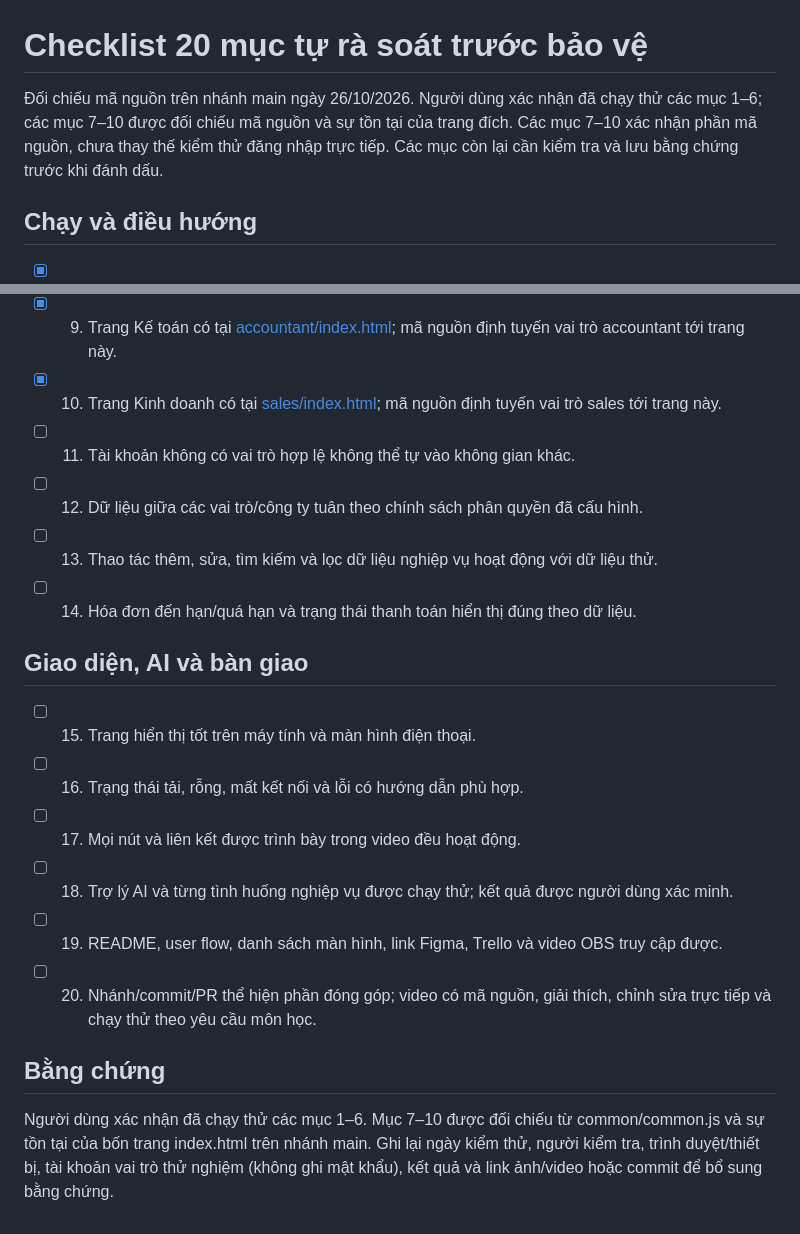
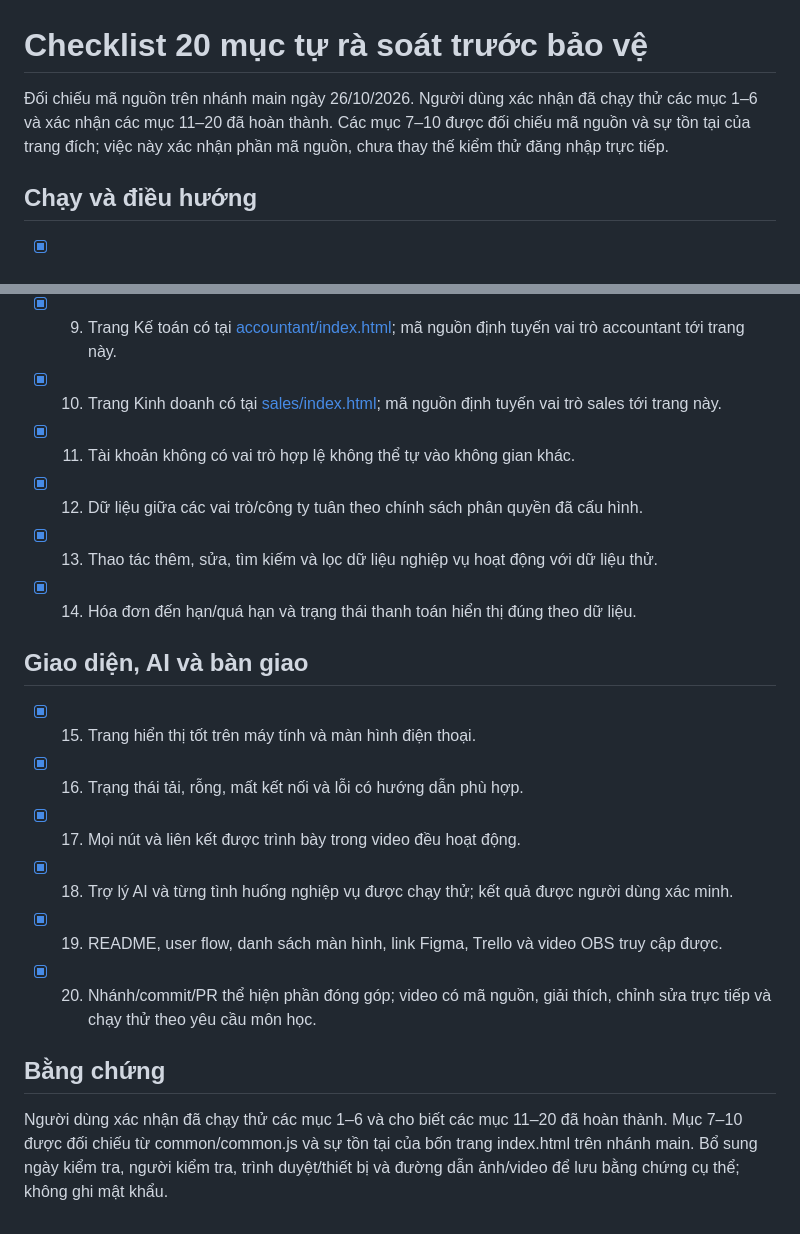
Before and after one commit to tupham151107-dotcom/-InvoicePilot---cse122, a Markdown page: docs/checklist-bao-ve.md, 2 parts joined by grey strips. GitHub-like rendering.

Commit message:
docs: mark remaining checklist items complete

```diff
--- a/docs/checklist-bao-ve.md
+++ b/docs/checklist-bao-ve.md
@@ -1,6 +1,6 @@
 # Checklist 20 mục tự rà soát trước bảo vệ
 
-Đối chiếu mã nguồn trên nhánh main ngày 26/10/2026. Người dùng xác nhận đã chạy thử các mục 1–6; các mục 7–10 được đối chiếu mã nguồn và sự tồn tại của trang đích. Các mục 7–10 xác nhận phần mã nguồn, chưa thay thế kiểm thử đăng nhập trực tiếp. Các mục còn lại cần kiểm tra và lưu bằng chứng trước khi đánh dấu.
+Đối chiếu mã nguồn trên nhánh main ngày 26/10/2026. Người dùng xác nhận đã chạy thử các mục 1–6 và xác nhận các mục 11–20 đã hoàn thành. Các mục 7–10 được đối chiếu mã nguồn và sự tồn tại của trang đích; việc này xác nhận phần mã nguồn, chưa thay thế kiểm thử đăng nhập trực tiếp.
 
 ## Chạy và điều hướng
 
@@ -17,20 +17,20 @@
 - [x] 8. Trang Quản lý có tại [manager/index.html](../manager/index.html); mã nguồn định tuyến vai trò manager tới trang này.
 - [x] 9. Trang Kế toán có tại [accountant/index.html](../accountant/index.html); mã nguồn định tuyến vai trò accountant tới trang này.
 - [x] 10. Trang Kinh doanh có tại [sales/index.html](../sales/index.html); mã nguồn định tuyến vai trò sales tới trang này.
-- [ ] 11. Tài khoản không có vai trò hợp lệ không thể tự vào không gian khác.
-- [ ] 12. Dữ liệu giữa các vai trò/công ty tuân theo chính sách phân quyền đã cấu hình.
-- [ ] 13. Thao tác thêm, sửa, tìm kiếm và lọc dữ liệu nghiệp vụ hoạt động với dữ liệu thử.
-- [ ] 14. Hóa đơn đến hạn/quá hạn và trạng thái thanh toán hiển thị đúng theo dữ liệu.
+- [x] 11. Tài khoản không có vai trò hợp lệ không thể tự vào không gian khác.
+- [x] 12. Dữ liệu giữa các vai trò/công ty tuân theo chính sách phân quyền đã cấu hình.
+- [x] 13. Thao tác thêm, sửa, tìm kiếm và lọc dữ liệu nghiệp vụ hoạt động với dữ liệu thử.
+- [x] 14. Hóa đơn đến hạn/quá hạn và trạng thái thanh toán hiển thị đúng theo dữ liệu.
 
 ## Giao diện, AI và bàn giao
 
-- [ ] 15. Trang hiển thị tốt trên máy tính và màn hình điện thoại.
-- [ ] 16. Trạng thái tải, rỗng, mất kết nối và lỗi có hướng dẫn phù hợp.
-- [ ] 17. Mọi nút và liên kết được trình bày trong video đều hoạt động.
-- [ ] 18. Trợ lý AI và từng tình huống nghiệp vụ được chạy thử; kết quả được người dùng xác minh.
-- [ ] 19. README, user flow, danh sách màn hình, link Figma, Trello và video OBS truy cập được.
-- [ ] 20. Nhánh/commit/PR thể hiện phần đóng góp; video có mã nguồn, giải thích, chỉnh sửa trực tiếp và chạy thử theo yêu cầu môn học.
+- [x] 15. Trang hiển thị tốt trên máy tính và màn hình điện thoại.
+- [x] 16. Trạng thái tải, rỗng, mất kết nối và lỗi có hướng dẫn phù hợp.
+- [x] 17. Mọi nút và liên kết được trình bày trong video đều hoạt động.
+- [x] 18. Trợ lý AI và từng tình huống nghiệp vụ được chạy thử; kết quả được người dùng xác minh.
+- [x] 19. README, user flow, danh sách màn hình, link Figma, Trello và video OBS truy cập được.
+- [x] 20. Nhánh/commit/PR thể hiện phần đóng góp; video có mã nguồn, giải thích, chỉnh sửa trực tiếp và chạy thử theo yêu cầu môn học.
 
 ## Bằng chứng
 
-Người dùng xác nhận đã chạy thử các mục 1–6. Mục 7–10 được đối chiếu từ common/common.js và sự tồn tại của bốn trang index.html trên nhánh main. Ghi lại ngày kiểm thử, người kiểm tra, trình duyệt/thiết bị, tài khoản vai trò thử nghiệm (không ghi mật khẩu), kết quả và link ảnh/video hoặc commit để bổ sung bằng chứng.
+Người dùng xác nhận đã chạy thử các mục 1–6 và cho biết các mục 11–20 đã hoàn thành. Mục 7–10 được đối chiếu từ common/common.js và sự tồn tại của bốn trang index.html trên nhánh main. Bổ sung ngày kiểm tra, người kiểm tra, trình duyệt/thiết bị và đường dẫn ảnh/video để lưu bằng chứng cụ thể; không ghi mật khẩu.
```
